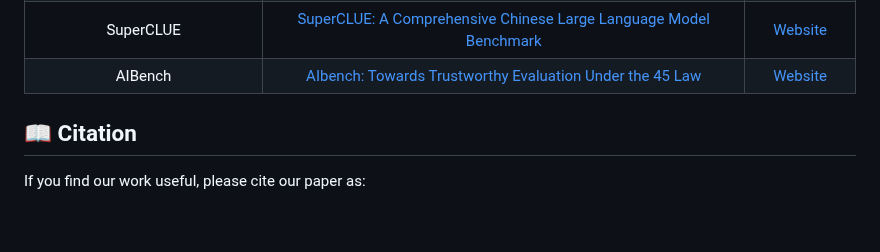
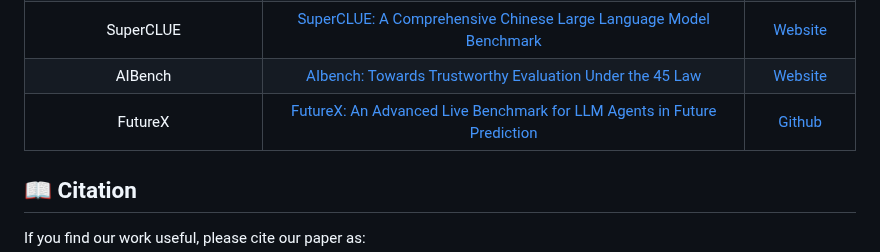
Before and after one commit to aiben-ch/LMM-Evaluation-Survey, a Markdown page: README.md, the part around the change. Rendered like a GitHub page; blank space fills up the shorter version.

```diff
--- a/README.md
+++ b/README.md
@@ -587,7 +587,7 @@ If you find our work useful, please give us a star. Thank you !!
 |            LiveBench            | [LiveBench: A Challenging, Contamination-Limited LLM Benchmark](https://arxiv.org/pdf/2406.19314) |           [Project Page](https://livebench.ai/#/)            |
 |            SuperCLUE            | [SuperCLUE: A Comprehensive Chinese Large Language Model Benchmark](https://arxiv.org/pdf/2307.15020) |          [Website](https://www.cluebenchmarks.com/)          |
 |             AIBench             | [AIbench: Towards Trustworthy Evaluation Under the 45 Law](https://www.researchgate.net/profile/Zicheng-Zhang-9/publication/393362210_AIBENCH_TOWARDS_TRUSTWORTHY_EVALUA-_TION_UNDER_THE_45LAW/links/6867747be4632b045dc9b47c/AIBENCH-TOWARDS-TRUSTWORTHY-EVALUA-TION-UNDER-THE-45LAW.pdf) |                 [Website](https://aiben.ch)                  |
-
+|            FutureX              | [FutureX: An Advanced Live Benchmark for LLM Agents in Future Prediction](https://arxiv.org/pdf/2508.11987) | [Github](https://futurex-ai.github.io/) |
 ## 📖 Citation
 
 If you find our work useful, please cite our paper as:
```
